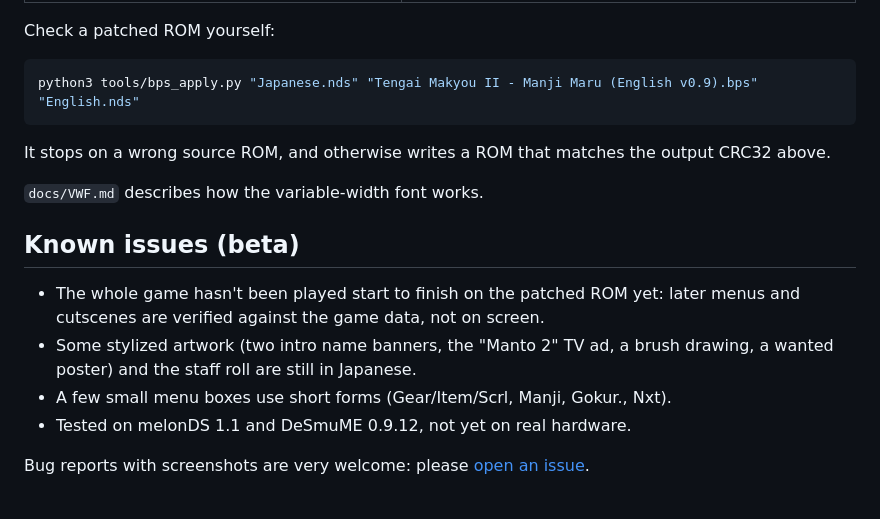
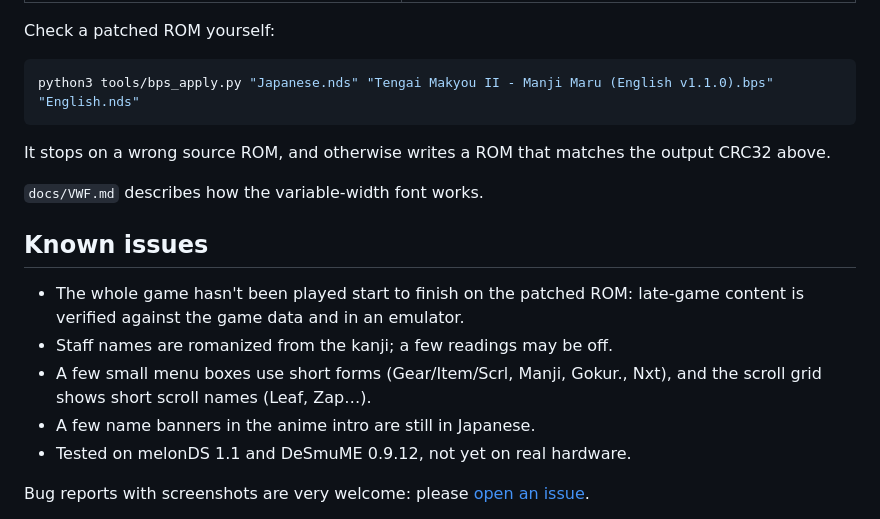
Before and after one commit to ACR-GD/tengai-makyou-2-english, a Markdown page: README.md, the part around one of its changes. Rendered like a GitHub page.

````diff
--- a/README.md
+++ b/README.md
@@ -52,7 +73,7 @@ run them on your own dump.
 Check a patched ROM yourself:
 
 ```sh
-python3 tools/bps_apply.py "Japanese.nds" "Tengai Makyou II - Manji Maru (English v0.9).bps" "English.nds"
+python3 tools/bps_apply.py "Japanese.nds" "Tengai Makyou II - Manji Maru (English v1.1.0).bps" "English.nds"
 ```
 
 It stops on a wrong source ROM, and otherwise writes a ROM that matches the
@@ -60,13 +81,14 @@ output CRC32 above.
 
 `docs/VWF.md` describes how the variable-width font works.
 
-## Known issues (beta)
+## Known issues
 
-- The whole game hasn't been played start to finish on the patched ROM yet:
-  later menus and cutscenes are verified against the game data, not on screen.
-- Some stylized artwork (two intro name banners, the "Manto 2" TV ad, a brush
-  drawing, a wanted poster) and the staff roll are still in Japanese.
-- A few small menu boxes use short forms (Gear/Item/Scrl, Manji, Gokur., Nxt).
+- The whole game hasn't been played start to finish on the patched ROM:
+  late-game content is verified against the game data and in an emulator.
+- Staff names are romanized from the kanji; a few readings may be off.
+- A few small menu boxes use short forms (Gear/Item/Scrl, Manji, Gokur., Nxt),
+  and the scroll grid shows short scroll names (Leaf, Zap…).
+- A few name banners in the anime intro are still in Japanese.
 - Tested on melonDS 1.1 and DeSmuME 0.9.12, not yet on real hardware.
 
 Bug reports with screenshots are very welcome: please [open an issue](../../issues).
````
Also changed, not shown: other parts of README.md (+25 -4 lines), CHANGELOG.md (+33 -0 lines), docs/screenshot.png (added).
